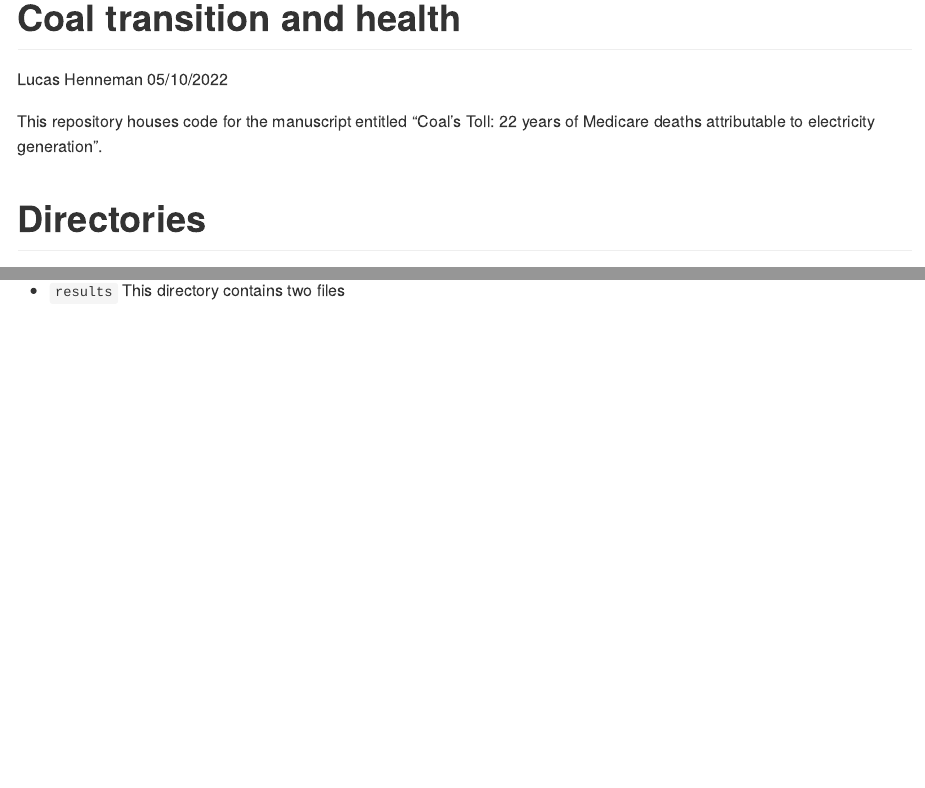
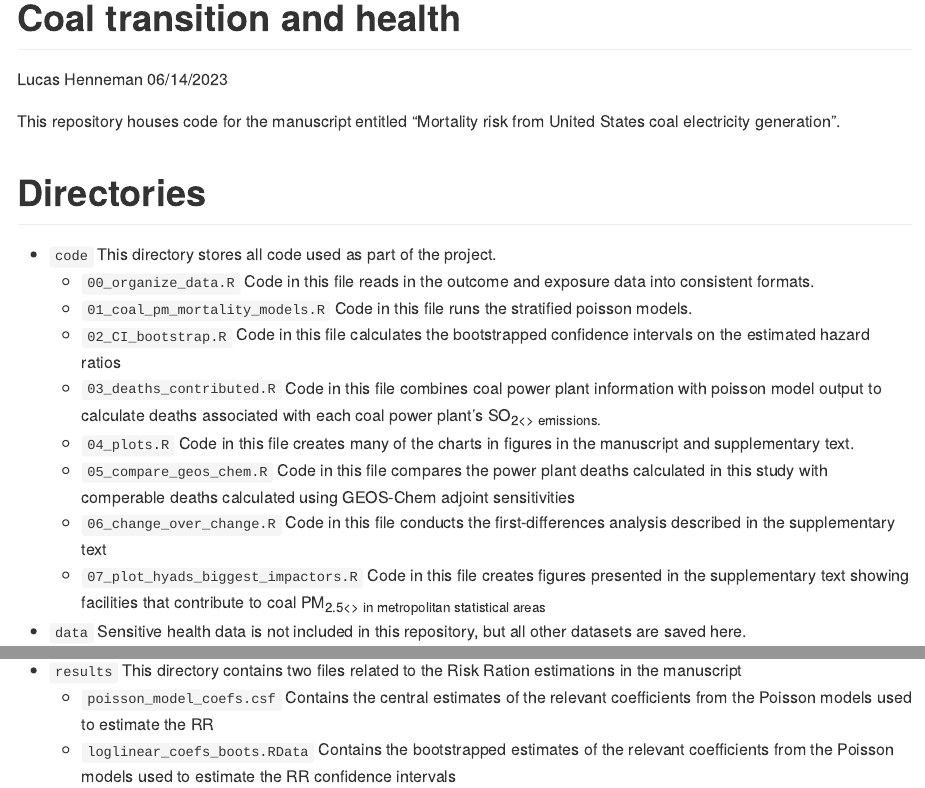
Before and after one commit to NSAPH-Projects/coal_pm25-mortality-medicare, an R Markdown document (readme.Rmd): the page in a window 1100 px wide, from its top, and a second part further down, joined at a grey line. The pictures show the output file readme.md that the author committed with the source, drawn offline in the style of GitHub.

Commit message:
update readme to match current repo contents

```diff
--- a/readme.Rmd
+++ b/readme.Rmd
@@ -1,7 +1,7 @@
 ---
 title: "Coal transition and health"
 author: "Lucas Henneman"
-date: "05/10/2022"
+date: "06/14/2023"
 output: github_document
 ---
 
@@ -10,15 +10,17 @@ output: github_document
 <!-- badges: start -->
 <!-- badges: end -->
 
-This repository houses code for the manuscript entitled "Coal's Toll: 22 years of Medicare deaths attributable to electricity generation".
+This repository houses code for the manuscript entitled "Mortality risk from United States coal electricity generation".
 
 # Directories
 - `code` This directory stores all code used as part of the project.
   - `00_organize_data.R` Code in this file reads in the outcome and exposure data into consistent formats.
-  - `01_coal_pm_mortality_models.R` Code in this file runs the stratefied poisson models.
+  - `01_coal_pm_mortality_models.R` Code in this file runs the stratified poisson models.
   - `02_CI_bootstrap.R` Code in this file calculates the bootstrapped confidence intervals on the estimated hazard ratios
   - `03_deaths_contributed.R` Code in this file combines coal power plant information with poisson model output to calculate deaths associated with each coal power plant's SO<sub>2<\sub> emissions.
-  - `04_plots.R` Code in this file creates many of the charts in figures in the manuscript.
-  - `05_compare_geos_chem.R`Code in this file compares the power plant deaths calculated in this study with comperable deaths calculated using GEOS-Chem adjoint sensitivities
+  - `04_plots.R` Code in this file creates many of the charts in figures in the manuscript and supplementary text.
+  - `05_compare_geos_chem.R` Code in this file compares the power plant deaths calculated in this study with comperable deaths calculated using GEOS-Chem adjoint sensitivities
+  - `06_change_over_change.R` Code in this file conducts the first-differences analysis described in the supplementary text
+  - `07_plot_hyads_biggest_impactors.R` Code in this file creates figures presented in the supplementary text showing facilities that contribute to coal PM<sub>2.5<\sub> in metropolitan statistical areas
 - `data` Sensitive health data is not included in this repository, but all other datasets are saved here.
   - `cache_data` This subdirectory houses various ZIP code level data for input into the models. The sensitive data and large files have not been pushed to Github.
@@ -27,2 +28,5 @@ This repository houses code for the manuscript entitled "Coal's Toll: 22 years o
   - `coalpm25_to_obs_adjustment.csv` This file contains regional and year-specific adjustment factors for HyADS-derived coal PM<sub>2.5<\sub> to regional observed sulfate concentrations
 - `figures` This directory contains figures from the manuscript
+- `results` This directory contains two files related to the Risk Ration estimations in the manuscript
+  - `poisson_model_coefs.csf` Contains the central estimates of the relevant coefficients from the Poisson models used to estimate the RR
+  - `loglinear_coefs_boots.RData` Contains the bootstrapped estimates of the relevant coefficients from the Poisson models used to estimate the RR confidence intervals
```
Also changed, not shown: readme.md, readme.Rmd (4 more changed lines).
